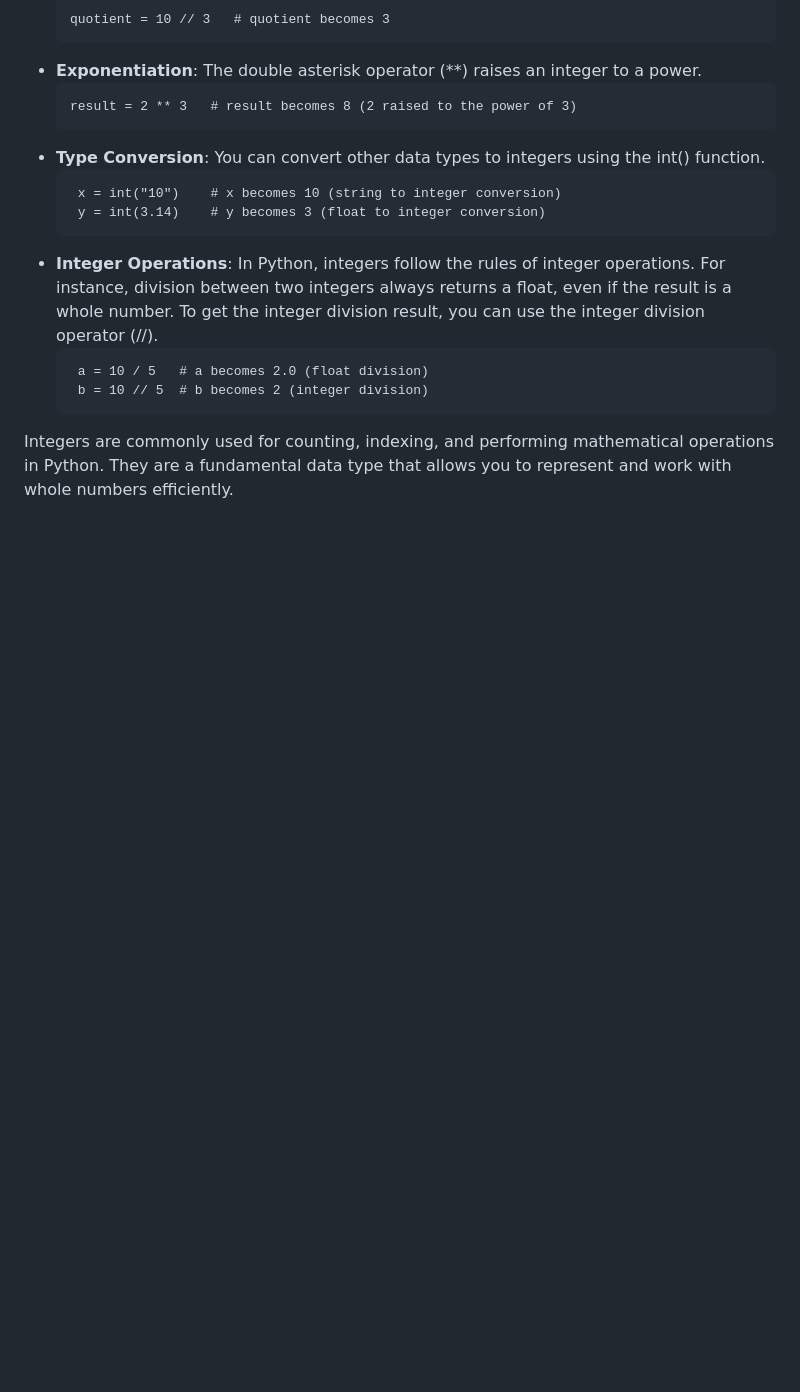
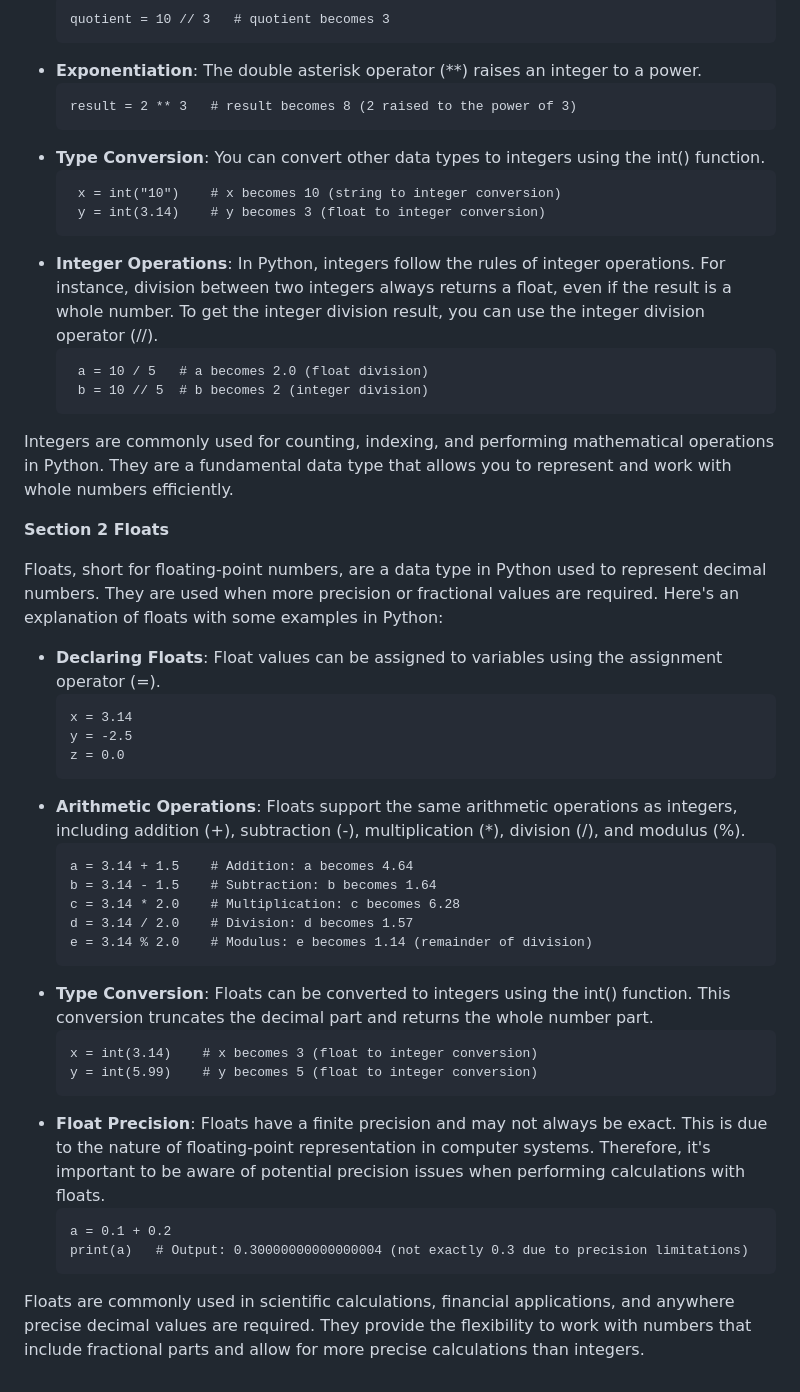
Before and after one commit to raajrajnish/PYTHON_BOOK, a Markdown page: Chapter 1 - Variables and Data Types.md, the part around the change. GitHub-like rendering; blank space fills up the shorter version.

Commit message:
Update Chapter 1 - Variables and Data Types.md
added floats

````diff
--- a/Chapter 1 - Variables and Data Types.md
+++ b/Chapter 1 - Variables and Data Types.md
@@ -91,3 +91,33 @@ Integers, in Python, are a data type used to represent whole numbers without any
     ```
 
 Integers are commonly used for counting, indexing, and performing mathematical operations in Python. They are a fundamental data type that allows you to represent and work with whole numbers efficiently.
+
+**Section 2 Floats**
+
+Floats, short for floating-point numbers, are a data type in Python used to represent decimal numbers. They are used when more precision or fractional values are required. Here's an explanation of floats with some examples in Python:
+
+- **Declaring Floats**: Float values can be assigned to variables using the assignment operator (=).
+    ```
+    x = 3.14
+    y = -2.5
+    z = 0.0
+    ```
+- **Arithmetic Operations**: Floats support the same arithmetic operations as integers, including addition (+), subtraction (-), multiplication (*), division (/), and modulus (%).
+    ```
+    a = 3.14 + 1.5    # Addition: a becomes 4.64
+    b = 3.14 - 1.5    # Subtraction: b becomes 1.64
+    c = 3.14 * 2.0    # Multiplication: c becomes 6.28
+    d = 3.14 / 2.0    # Division: d becomes 1.57
+    e = 3.14 % 2.0    # Modulus: e becomes 1.14 (remainder of division)
+    ```
+- **Type Conversion**: Floats can be converted to integers using the int() function. This conversion truncates the decimal part and returns the whole number part.
+    ```
+    x = int(3.14)    # x becomes 3 (float to integer conversion)
+    y = int(5.99)    # y becomes 5 (float to integer conversion)
+    ```
+- **Float Precision**: Floats have a finite precision and may not always be exact. This is due to the nature of floating-point representation in computer systems. Therefore, it's important to be aware of potential precision issues when performing calculations with floats.
+    ```
+    a = 0.1 + 0.2
+    print(a)   # Output: 0.30000000000000004 (not exactly 0.3 due to precision limitations)
+    ```
+Floats are commonly used in scientific calculations, financial applications, and anywhere precise decimal values are required. They provide the flexibility to work with numbers that include fractional parts and allow for more precise calculations than integers.
````
